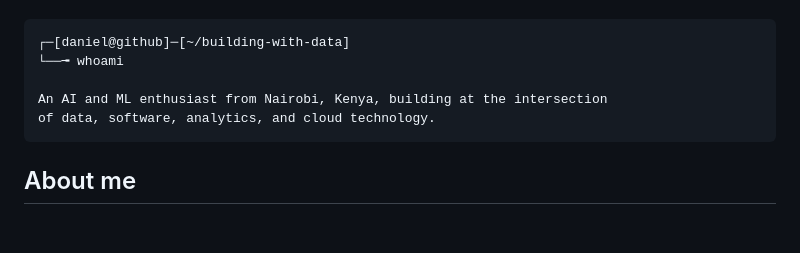
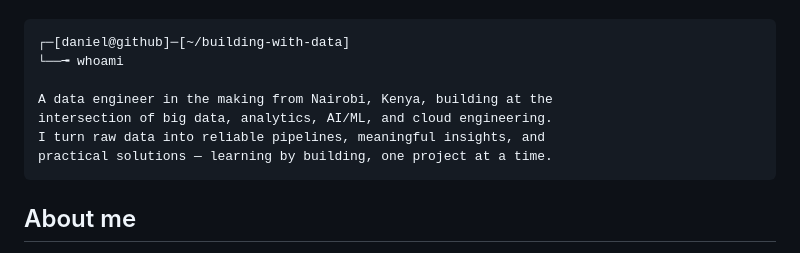
Before and after one commit to Daniel059/Daniel059, a Markdown page: README.md, the part around the change. Drawn GitHub-style; blank space fills up the shorter version.

Commit message:
Revise personal description in README
Updated personal description to reflect current focus and skills.

````diff
--- a/README.md
+++ b/README.md
@@ -29,8 +29,10 @@ I turn raw data into useful decisions, practical products, and better questions.
 ┌─[daniel@github]─[~/building-with-data]
 └──╼ whoami
 
-An AI and ML enthusiast from Nairobi, Kenya, building at the intersection
-of data, software, analytics, and cloud technology.
+A data engineer in the making from Nairobi, Kenya, building at the
+intersection of big data, analytics, AI/ML, and cloud engineering.
+I turn raw data into reliable pipelines, meaningful insights, and
+practical solutions — learning by building, one project at a time.
 ```
 
 ## About me
````
